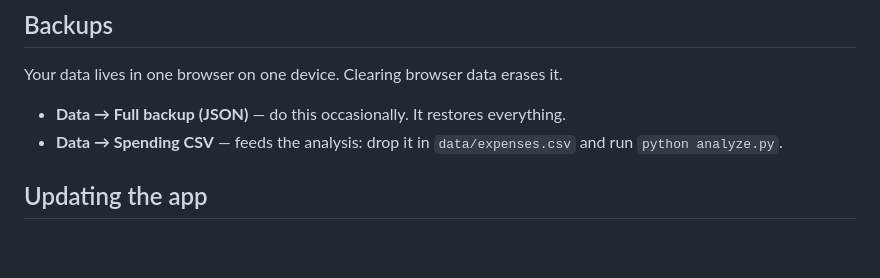
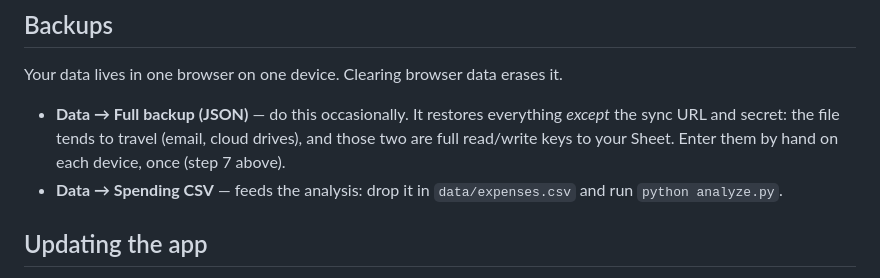
Before and after one commit to AkkapatchThouchamongkol/spend, a Markdown page: README.md, the part around the change. Drawn GitHub-style; blank space fills up the shorter version.

Commit message:
Note that backups no longer carry the sync keys
Co-Authored-By: Claude Fable 5 <noreply@anthropic.com>

```diff
--- a/README.md
+++ b/README.md
@@ -101,7 +101,10 @@ them is what a subsidy is worth to you — and what comes back the month it ends
 
 Your data lives in one browser on one device. Clearing browser data erases it.
 
-- **Data → Full backup (JSON)** — do this occasionally. It restores everything.
+- **Data → Full backup (JSON)** — do this occasionally. It restores everything
+  *except* the sync URL and secret: the file tends to travel (email, cloud
+  drives), and those two are full read/write keys to your Sheet. Enter them by
+  hand on each device, once (step 7 above).
 - **Data → Spending CSV** — feeds the analysis: drop it in `data/expenses.csv` and
   run `python analyze.py`.
 
```
